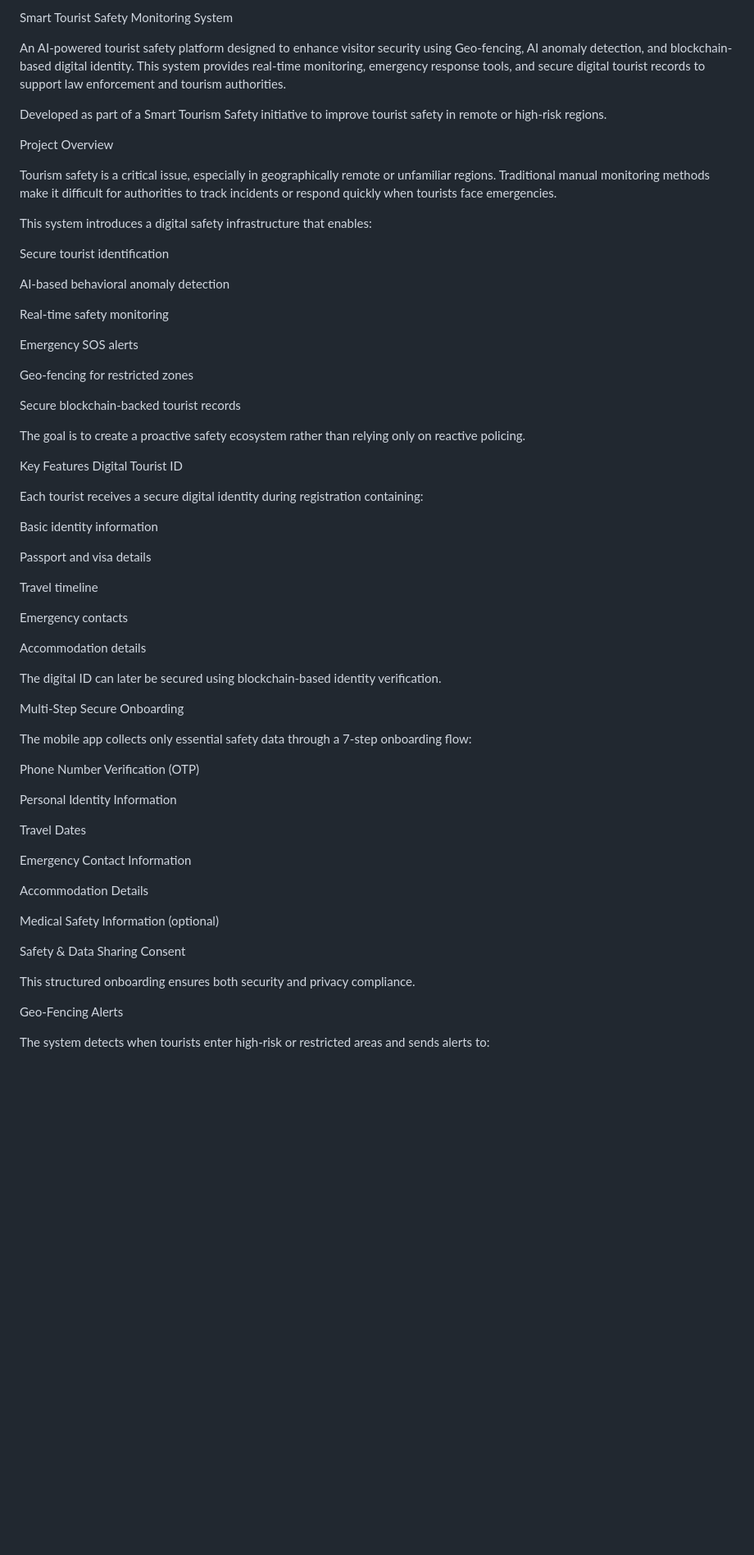
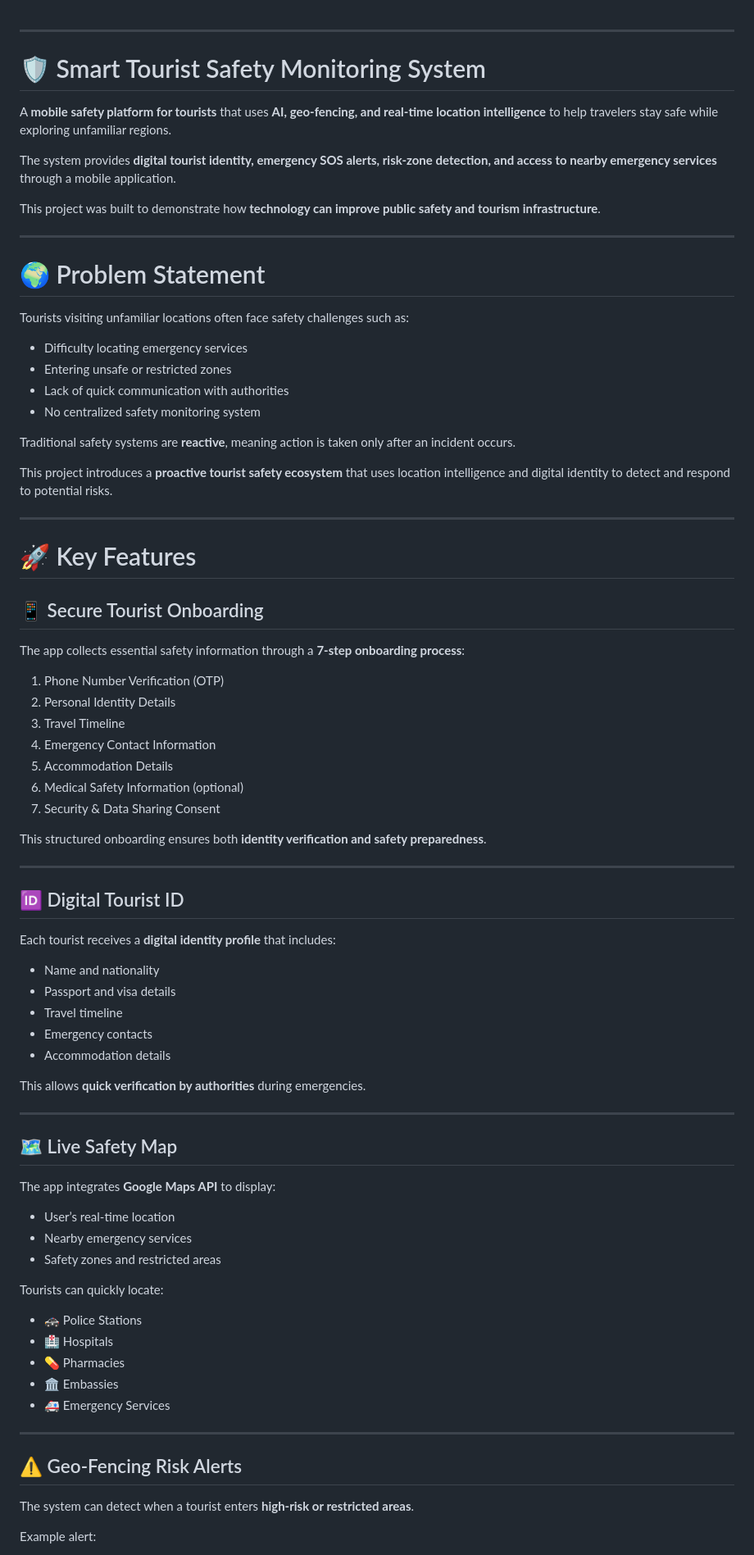
Before and after one commit to lakshmerani777/Tourist_Safety_App_SIH_Pinnacle, a Markdown page: README.md, the part around one of its changes. Shown at 82% size. Drawn GitHub-style; blank space fills up the shorter version.

Commit message:
Update README for Smart Tourist Safety Monitoring System
Revise project overview and key features for clarity and conciseness.

```diff
--- a/README.md
+++ b/README.md
@@ -1,68 +1,84 @@
-Smart Tourist Safety Monitoring System
 
-An AI-powered tourist safety platform designed to enhance visitor security using Geo-fencing, AI anomaly detection, and blockchain-based digital identity.
-This system provides real-time monitoring, emergency response tools, and secure digital tourist records to support law enforcement and tourism authorities.
+---
 
-Developed as part of a Smart Tourism Safety initiative to improve tourist safety in remote or high-risk regions.
+# 🛡 Smart Tourist Safety Monitoring System
 
-Project Overview
+A **mobile safety platform for tourists** that uses **AI, geo-fencing, and real-time location intelligence** to help travelers stay safe while exploring unfamiliar regions.
 
-Tourism safety is a critical issue, especially in geographically remote or unfamiliar regions. Traditional manual monitoring methods make it difficult for authorities to track incidents or respond quickly when tourists face emergencies.
+The system provides **digital tourist identity, emergency SOS alerts, risk-zone detection, and access to nearby emergency services** through a mobile application.
 
-This system introduces a digital safety infrastructure that enables:
+This project was built to demonstrate how **technology can improve public safety and tourism infrastructure**.
 
-Secure tourist identification
+---
 
-AI-based behavioral anomaly detection
+# 🌍 Problem Statement
 
-Real-time safety monitoring
+Tourists visiting unfamiliar locations often face safety challenges such as:
 
-Emergency SOS alerts
+* Difficulty locating emergency services
+* Entering unsafe or restricted zones
+* Lack of quick communication with authorities
+* No centralized safety monitoring system
 
-Geo-fencing for restricted zones
+Traditional safety systems are **reactive**, meaning action is taken only after an incident occurs.
 
-Secure blockchain-backed tourist records
+This project introduces a **proactive tourist safety ecosystem** that uses location intelligence and digital identity to detect and respond to potential risks.
 
-The goal is to create a proactive safety ecosystem rather than relying only on reactive policing.
+---
 
-Key Features
-Digital Tourist ID
+# 🚀 Key Features
 
-Each tourist receives a secure digital identity during registration containing:
+## 📱 Secure Tourist Onboarding
 
-Basic identity information
+The app collects essential safety information through a **7-step onboarding process**:
 
-Passport and visa details
+1. Phone Number Verification (OTP)
+2. Personal Identity Details
+3. Travel Timeline
+4. Emergency Contact Information
+5. Accommodation Details
+6. Medical Safety Information (optional)
+7. Security & Data Sharing Consent
 
-Travel timeline
+This structured onboarding ensures both **identity verification and safety preparedness**.
 
-Emergency contacts
+---
 
-Accommodation details
+## 🆔 Digital Tourist ID
 
-The digital ID can later be secured using blockchain-based identity verification.
+Each tourist receives a **digital identity profile** that includes:
 
-Multi-Step Secure Onboarding
+* Name and nationality
+* Passport and visa details
+* Travel timeline
+* Emergency contacts
+* Accommodation details
 
-The mobile app collects only essential safety data through a 7-step onboarding flow:
+This allows **quick verification by authorities** during emergencies.
 
-Phone Number Verification (OTP)
+---
 
-Personal Identity Information
+## 🗺 Live Safety Map
 
-Travel Dates
+The app integrates **Google Maps API** to display:
 
-Emergency Contact Information
+* User’s real-time location
+* Nearby emergency services
+* Safety zones and restricted areas
 
-Accommodation Details
+Tourists can quickly locate:
 
-Medical Safety Information (optional)
+* 🚓 Police Stations
+* 🏥 Hospitals
+* 💊 Pharmacies
+* 🏛 Embassies
+* 🚑 Emergency Services
 
-Safety & Data Sharing Consent
+---
 
-This structured onboarding ensures both security and privacy compliance.
+## ⚠ Geo-Fencing Risk Alerts
 
-Geo-Fencing Alerts
+The system can detect when a tourist enters **high-risk or restricted areas**.
 
-The system detects when tourists enter high-risk or restricted areas and sends alerts to:
+Example alert:
 
```
Also changed, not shown: other parts of README.md (+121 -138 lines).
